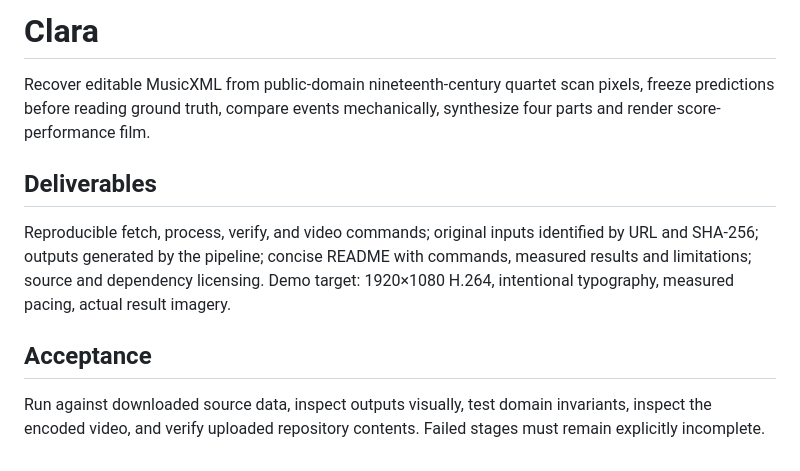
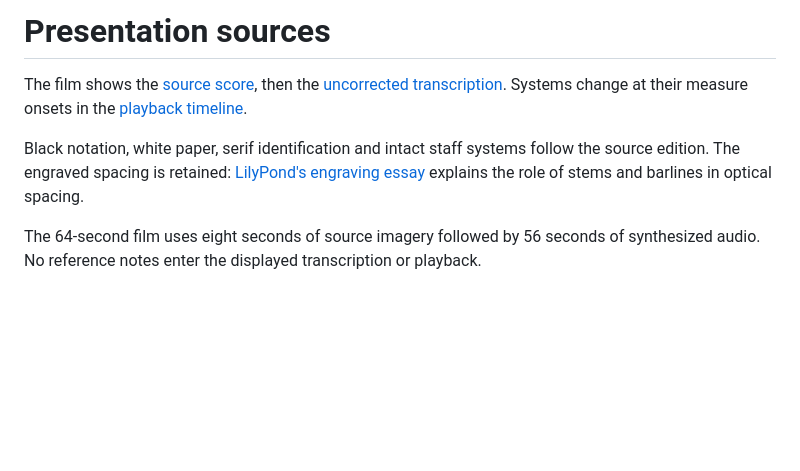
Before and after one commit to dicnunz/quartet-recovery, a Markdown page: docs/design.md, the part around the change. Rendered like a GitHub page; blank space fills up the shorter version.

```diff
--- a/docs/design.md
+++ b/docs/design.md
@@ -1,11 +1,7 @@
-# Clara
+# Presentation sources
 
-Recover editable MusicXML from public-domain nineteenth-century quartet scan pixels, freeze predictions before reading ground truth, compare events mechanically, synthesize four parts and render score-performance film.
+The film shows the [source score](../data/scan.pdf), then the [uncorrected transcription](../results/prediction.musicxml). Systems change at their measure onsets in the [playback timeline](../results/playback-alignment.json).
 
-## Deliverables
+Black notation, white paper, serif identification and intact staff systems follow the source edition. The engraved spacing is retained: [LilyPond's engraving essay](https://lilypond.org/doc/v2.26/Documentation/essay/optical-spacing) explains the role of stems and barlines in optical spacing.
 
-Reproducible fetch, process, verify, and video commands; original inputs identified by URL and SHA-256; outputs generated by the pipeline; concise README with commands, measured results and limitations; source and dependency licensing. Demo target: 1920×1080 H.264, intentional typography, measured pacing, actual result imagery.
-
-## Acceptance
-
-Run against downloaded source data, inspect outputs visually, test domain invariants, inspect the encoded video, and verify uploaded repository contents. Failed stages must remain explicitly incomplete.
+The 64-second film uses eight seconds of source imagery followed by 56 seconds of synthesized audio. No reference notes enter the displayed transcription or playback.
```
Also changed, not shown: README.md (+12 -29 lines), docs/method.md (added, +33 -0 lines), demo/poster.png, 2 other files.
